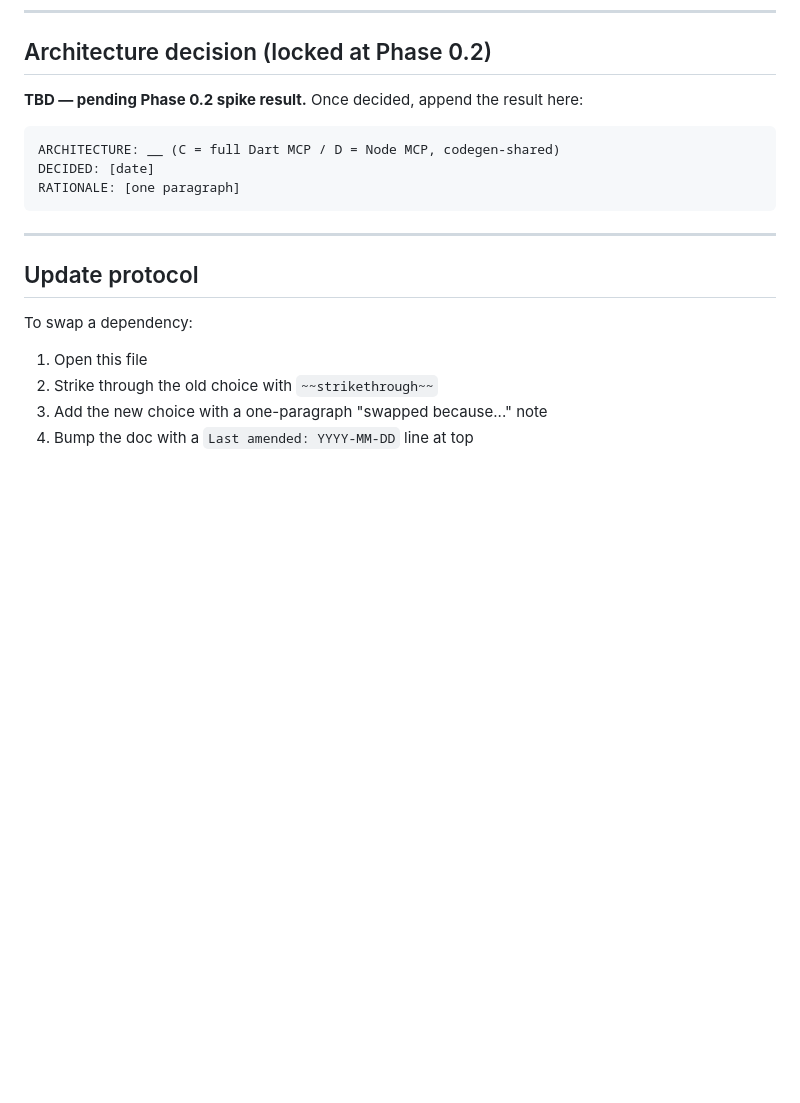
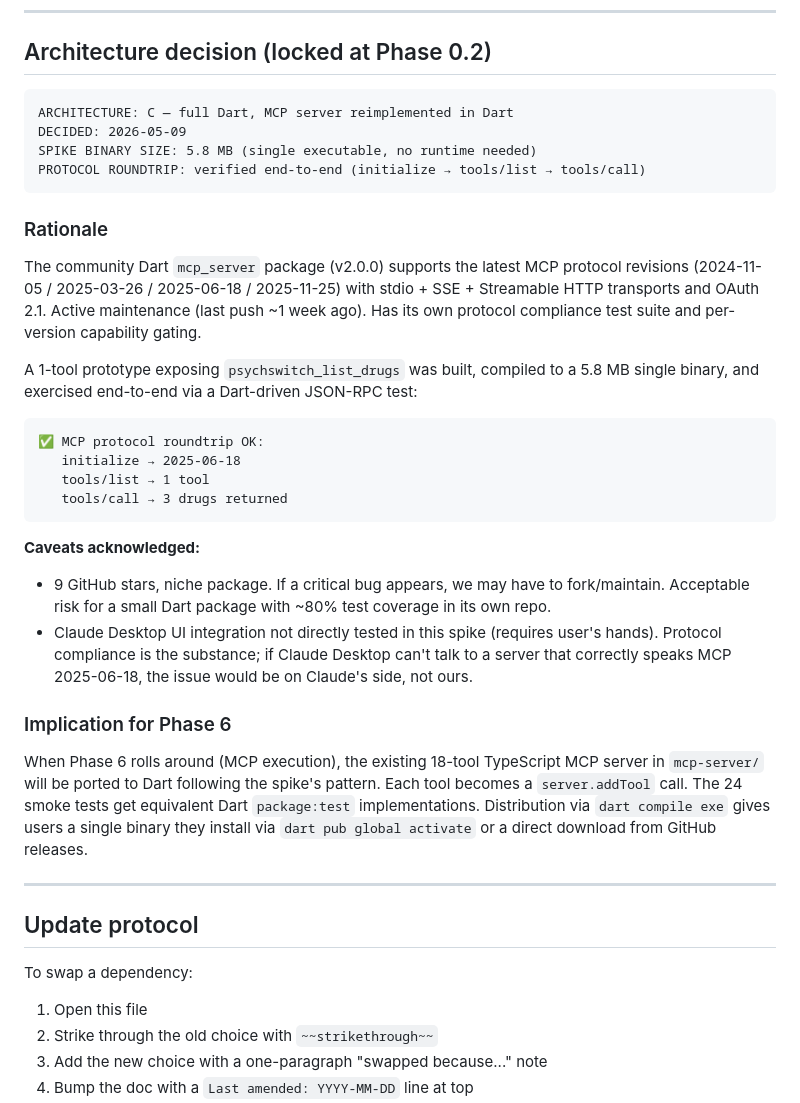
Before and after one commit to mrashidrazak-oss/psych-switch, a Markdown page: docs/FLUTTER_STACK.md, the part around the change. Rendered like a GitHub page; blank space fills up the shorter version.

````diff
--- a/docs/FLUTTER_STACK.md
+++ b/docs/FLUTTER_STACK.md
@@ -162,14 +162,50 @@ Replaces the rsvg-convert + magick chain.
 
 ## Architecture decision (locked at Phase 0.2)
 
-**TBD — pending Phase 0.2 spike result.** Once decided, append the
-result here:
+```
+ARCHITECTURE: C — full Dart, MCP server reimplemented in Dart
+DECIDED: 2026-05-09
+SPIKE BINARY SIZE: 5.8 MB (single executable, no runtime needed)
+PROTOCOL ROUNDTRIP: verified end-to-end (initialize → tools/list → tools/call)
+```
+
+### Rationale
+
+The community Dart `mcp_server` package (v2.0.0) supports the latest
+MCP protocol revisions (2024-11-05 / 2025-03-26 / 2025-06-18 /
+2025-11-25) with stdio + SSE + Streamable HTTP transports and OAuth
+2.1. Active maintenance (last push ~1 week ago). Has its own protocol
+compliance test suite and per-version capability gating.
+
+A 1-tool prototype exposing `psychswitch_list_drugs` was built,
+compiled to a 5.8 MB single binary, and exercised end-to-end via a
+Dart-driven JSON-RPC test:
 
 ```
-ARCHITECTURE: __ (C = full Dart MCP / D = Node MCP, codegen-shared)
-DECIDED: [date]
-RATIONALE: [one paragraph]
+✅ MCP protocol roundtrip OK:
+   initialize → 2025-06-18
+   tools/list → 1 tool
+   tools/call → 3 drugs returned
 ```
+
+**Caveats acknowledged:**
+- 9 GitHub stars, niche package. If a critical bug appears, we may
+  have to fork/maintain. Acceptable risk for a small Dart package
+  with ~80% test coverage in its own repo.
+- Claude Desktop UI integration not directly tested in this spike
+  (requires user's hands). Protocol compliance is the substance; if
+  Claude Desktop can't talk to a server that correctly speaks
+  MCP 2025-06-18, the issue would be on Claude's side, not ours.
+
+### Implication for Phase 6
+
+When Phase 6 rolls around (MCP execution), the existing 18-tool
+TypeScript MCP server in `mcp-server/` will be ported to Dart
+following the spike's pattern. Each tool becomes a `server.addTool`
+call. The 24 smoke tests get equivalent Dart `package:test`
+implementations. Distribution via `dart compile exe` gives users a
+single binary they install via `dart pub global activate` or a
+direct download from GitHub releases.
 
 ---
 
````
Also changed, not shown: docs/FLUTTER_PHASE_0_RESULTS.md (added, +193 -0 lines).
